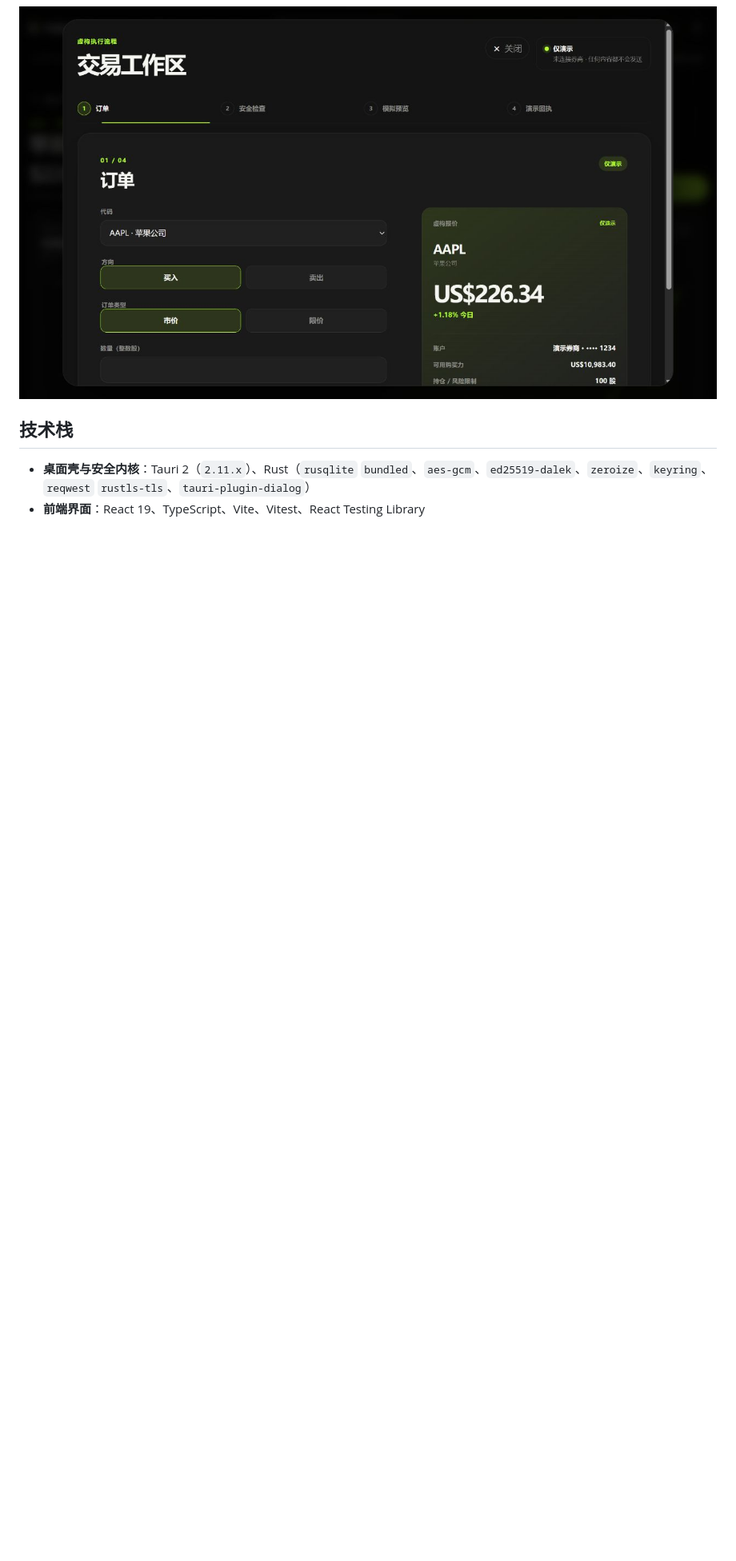
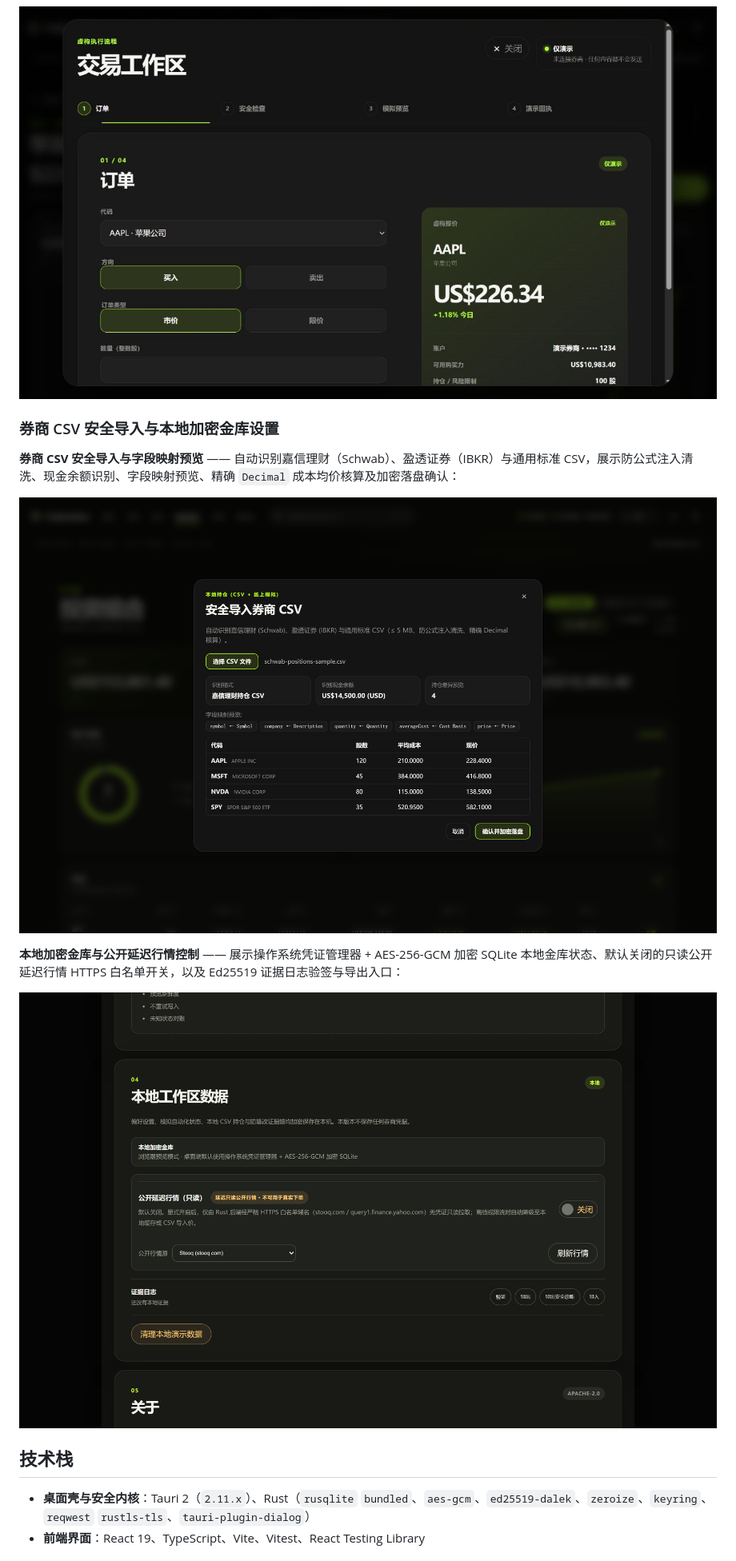
Before and after one commit to 1Beyond1/FolioHelm, a Markdown page: README.zh-CN.md, the part around the change. Shown at 80% size. Drawn GitHub-style; pictures changed too: docs/images/route-b-csv-import.png (added), docs/images/route-b-local-vault-settings.png (added); blank space fills up the shorter version.

```diff
--- a/README.zh-CN.md
+++ b/README.zh-CN.md
@@ -44,6 +44,16 @@ FolioHelm 是一款本地优先、安全优先的 Windows 桌面端投资组合
 ![个股详情与图表悬浮](docs/images/instrument-hover-16x9.jpg)
 
 ![交易工作区弹窗](docs/images/trade-modal-16x9.jpg)
+
+### 券商 CSV 安全导入与本地加密金库设置
+
+**券商 CSV 安全导入与字段映射预览** —— 自动识别嘉信理财（Schwab）、盈透证券（IBKR）与通用标准 CSV，展示防公式注入清洗、现金余额识别、字段映射预览、精确 `Decimal` 成本均价核算及加密落盘确认：
+
+![券商 CSV 安全导入与字段映射预览](docs/images/route-b-csv-import.png)
+
+**本地加密金库与公开延迟行情控制** —— 展示操作系统凭证管理器 + AES-256-GCM 加密 SQLite 本地金库状态、默认关闭的只读公开延迟行情 HTTPS 白名单开关，以及 Ed25519 证据日志验签与导出入口：
+
+![本地加密金库与公开延迟行情控制](docs/images/route-b-local-vault-settings.png)
 
 ## 技术栈
 
```
Also changed, not shown: README.md (+10 -0 lines).
